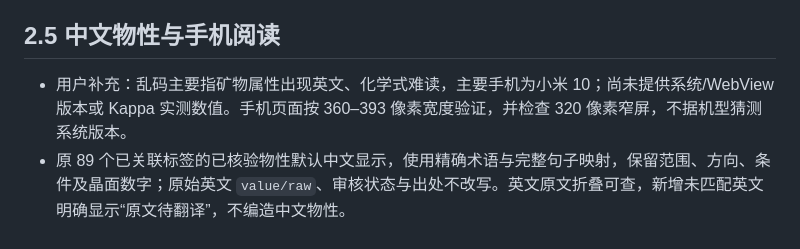
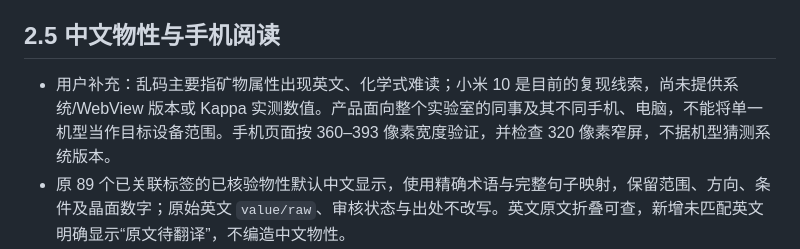
Before and after one commit to 3497907003-sketch/shikuang-app, a Markdown page: REQUIREMENTS.md, the part around the change. GitHub-like rendering.

Commit message:
docs: clarify cross-device laboratory audience

```diff
--- a/REQUIREMENTS.md
+++ b/REQUIREMENTS.md
@@ -66,7 +66,7 @@
 
 ## 2.5 中文物性与手机阅读
 
-- 用户补充：乱码主要指矿物属性出现英文、化学式难读，主要手机为小米 10；尚未提供系统/WebView 版本或 Kappa 实测数值。手机页面按 360–393 像素宽度验证，并检查 320 像素窄屏，不据机型猜测系统版本。
+- 用户补充：乱码主要指矿物属性出现英文、化学式难读；小米 10 是目前的复现线索，尚未提供系统/WebView 版本或 Kappa 实测数值。产品面向整个实验室的同事及其不同手机、电脑，不能将单一机型当作目标设备范围。手机页面按 360–393 像素宽度验证，并检查 320 像素窄屏，不据机型猜测系统版本。
 - 原 89 个已关联标签的已核验物性默认中文显示，使用精确术语与完整句子映射，保留范围、方向、条件及晶面数字；原始英文 `value/raw`、审核状态与出处不改写。英文原文折叠可查，新增未匹配英文明确显示“原文待翻译”，不编造中文物性。
 - 化学式用语义化上下标与系统字体显示，详情放大、换行并提供复制与符号说明；原始化学式保留在无障碍标签和复制内容。IMA 原表三条 Symbol 字体私用字符已逐页核对并修正源提取，完整目录复跑一致，未知私用字符必须复核。
 - 手机预览高度、弹窗高度、按钮与事实之间的间距须兼容旧 WebView，不依赖 flex gap、`aspect-ratio`、`inset` 或动态视口高度作为唯一布局方式。
```
